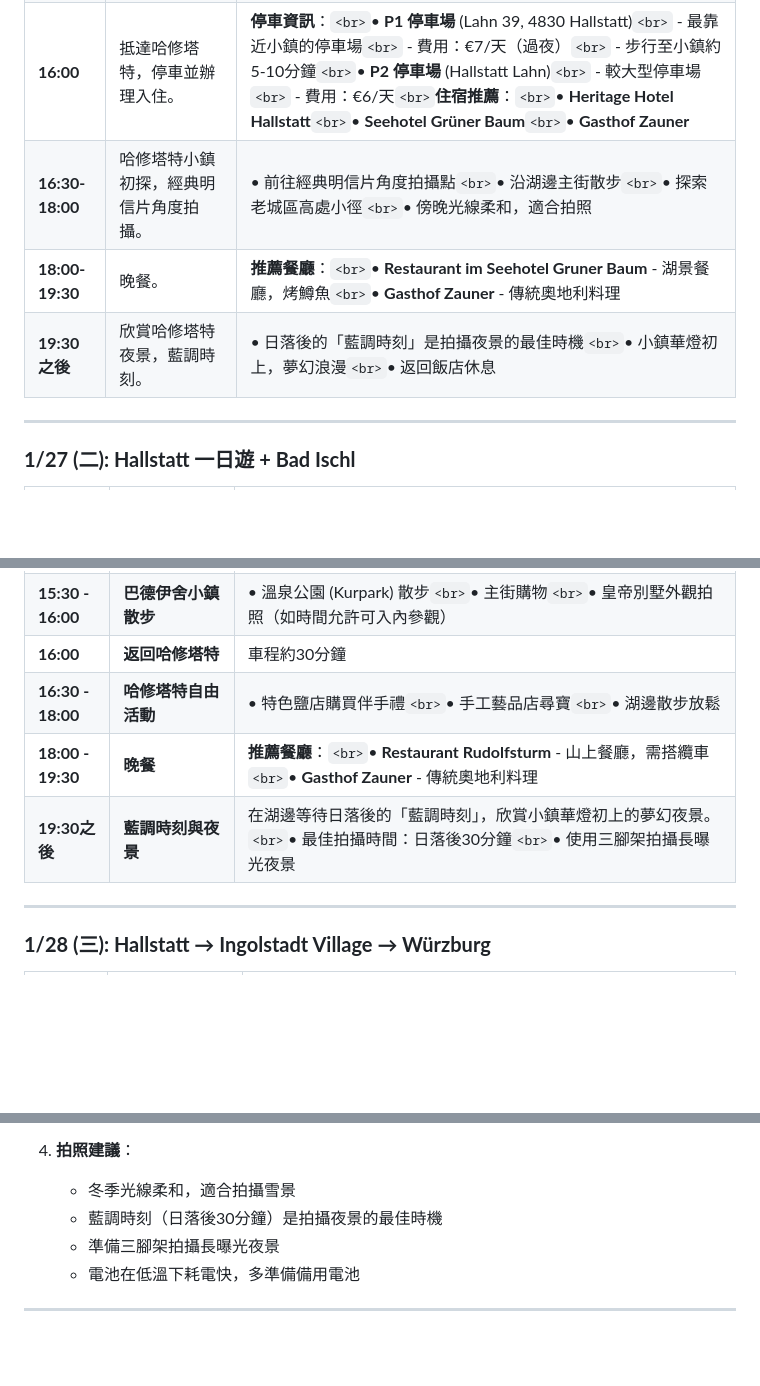
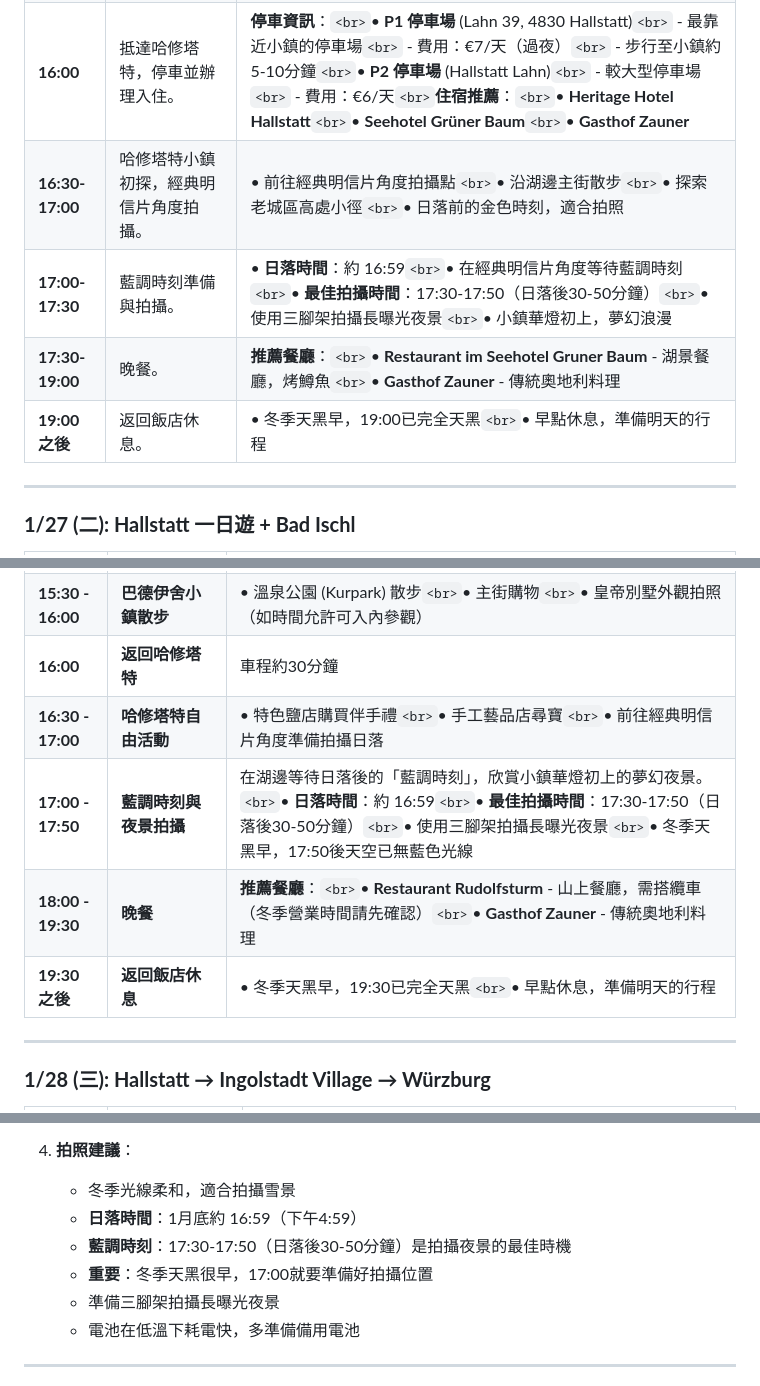
Before and after one commit to CH6870/2026-Germany, a Markdown page: 93-1. Hallstatt_v2.md, 3 parts joined by grey strips. Drawn GitHub-style; blank space fills up the shorter version.

Commit message:
修正哈修塔特藍調時刻拍攝時間：更新為正確的冬季日落時間（16:59）和藍調時刻（17:30-17:50）

```diff
--- a/93-1. Hallstatt_v2.md
+++ b/93-1. Hallstatt_v2.md
@@ -131,9 +131,10 @@
 | **14:00-14:30** | 返回停車場，準備前往哈修塔特。                                    | • 結束薩爾斯堡3小時精華遊`<br>`• 取車前往哈修塔特                                           |
 | **14:30** | 出發前往哈修塔特。                                    | 車程約1.5小時（75公里）`<br>`**導航地址**：Hallstatt, Seestraße, 4830 Hallstatt`<br>`**路線**：A10 → B145                                                                |
 | **16:00** | 抵達哈修塔特，停車並辦理入住。 | **停車資訊**：`<br>`• **P1 停車場** (Lahn 39, 4830 Hallstatt)`<br>`  - 最靠近小鎮的停車場`<br>`  - 費用：€7/天（過夜）`<br>`  - 步行至小鎮約5-10分鐘`<br>`• **P2 停車場** (Hallstatt Lahn)`<br>`  - 較大型停車場`<br>`  - 費用：€6/天`<br>`**住宿推薦**：`<br>`• **Heritage Hotel Hallstatt**`<br>`• **Seehotel Grüner Baum**`<br>`• **Gasthof Zauner** |
-| **16:30-18:00** | 哈修塔特小鎮初探，經典明信片角度拍攝。                                    | • 前往經典明信片角度拍攝點`<br>`• 沿湖邊主街散步`<br>`• 探索老城區高處小徑`<br>`• 傍晚光線柔和，適合拍照                                           |
-| **18:00-19:30** | 晚餐。                                    | **推薦餐廳**：`<br>`• **Restaurant im Seehotel Gruner Baum** - 湖景餐廳，烤鱒魚`<br>`• **Gasthof Zauner** - 傳統奧地利料理                                           |
-| **19:30之後** | 欣賞哈修塔特夜景，藍調時刻。                                    | • 日落後的「藍調時刻」是拍攝夜景的最佳時機`<br>`• 小鎮華燈初上，夢幻浪漫`<br>`• 返回飯店休息                                           |
+| **16:30-17:00** | 哈修塔特小鎮初探，經典明信片角度拍攝。                                    | • 前往經典明信片角度拍攝點`<br>`• 沿湖邊主街散步`<br>`• 探索老城區高處小徑`<br>`• 日落前的金色時刻，適合拍照                                           |
+| **17:00-17:30** | 藍調時刻準備與拍攝。                                    | • **日落時間**：約 16:59`<br>`• 在經典明信片角度等待藍調時刻`<br>`• **最佳拍攝時間**：17:30-17:50（日落後30-50分鐘）`<br>`• 使用三腳架拍攝長曝光夜景`<br>`• 小鎮華燈初上，夢幻浪漫                                           |
+| **17:30-19:00** | 晚餐。                                    | **推薦餐廳**：`<br>`• **Restaurant im Seehotel Gruner Baum** - 湖景餐廳，烤鱒魚`<br>`• **Gasthof Zauner** - 傳統奧地利料理                                           |
+| **19:00之後** | 返回飯店休息。                                    | • 冬季天黑早，19:00已完全天黑`<br>`• 早點休息，準備明天的行程                                           |
 
 ---
 
@@ -150,9 +151,10 @@
 | **13:30 - 15:30** | **Café Zauner 品嚐皇家甜點**              | • **必訪！** 茜茜公主最愛的咖啡館`<br>`• 招牌：Zauner Stollen、Ischler Törtchen、Sachertorte`<br>`• 建議預訂座位（可能需要排隊）`<br>`• 享受優雅的下午茶時光`<br>`• 購買甜點禮盒作為伴手禮                                                                                                                                    |
 | **15:30 - 16:00** | **巴德伊舍小鎮散步**              | • 溫泉公園 (Kurpark) 散步`<br>`• 主街購物`<br>`• 皇帝別墅外觀拍照（如時間允許可入內參觀）                                                                                                                                    |
 | **16:00** | **返回哈修塔特**              | 車程約30分鐘                                                                                                                                    |
-| **16:30 - 18:00** | **哈修塔特自由活動**              | • 特色鹽店購買伴手禮`<br>`• 手工藝品店尋寶`<br>`• 湖邊散步放鬆                                                                                                                                    |
-| **18:00 - 19:30** | **晚餐**              | **推薦餐廳**：`<br>`• **Restaurant Rudolfsturm** - 山上餐廳，需搭纜車`<br>`• **Gasthof Zauner** - 傳統奧地利料理                                                                                                                                    |
-| **19:30之後** | **藍調時刻與夜景**        | 在湖邊等待日落後的「藍調時刻」，欣賞小鎮華燈初上的夢幻夜景。`<br>`• 最佳拍攝時間：日落後30分鐘`<br>`• 使用三腳架拍攝長曝光夜景                                                                                                            |
+| **16:30 - 17:00** | **哈修塔特自由活動**              | • 特色鹽店購買伴手禮`<br>`• 手工藝品店尋寶`<br>`• 前往經典明信片角度準備拍攝日落                                                                                                                                    |
+| **17:00 - 17:50** | **藍調時刻與夜景拍攝**        | 在湖邊等待日落後的「藍調時刻」，欣賞小鎮華燈初上的夢幻夜景。`<br>`• **日落時間**：約 16:59`<br>`• **最佳拍攝時間**：17:30-17:50（日落後30-50分鐘）`<br>`• 使用三腳架拍攝長曝光夜景`<br>`• 冬季天黑早，17:50後天空已無藍色光線                                                                                                            |
+| **18:00 - 19:30** | **晚餐**              | **推薦餐廳**：`<br>`• **Restaurant Rudolfsturm** - 山上餐廳，需搭纜車（冬季營業時間請先確認）`<br>`• **Gasthof Zauner** - 傳統奧地利料理                                                                                                                                    |
+| **19:30之後** | **返回飯店休息**        | • 冬季天黑早，19:30已完全天黑`<br>`• 早點休息，準備明天的行程                                                                                                            |
 
 ---
 
@@ -473,7 +475,9 @@ You: "Perfect, I'll take it."
 
 4. **拍照建議**：
    - 冬季光線柔和，適合拍攝雪景
-   - 藍調時刻（日落後30分鐘）是拍攝夜景的最佳時機
+   - **日落時間**：1月底約 16:59（下午4:59）
+   - **藍調時刻**：17:30-17:50（日落後30-50分鐘）是拍攝夜景的最佳時機
+   - **重要**：冬季天黑很早，17:00就要準備好拍攝位置
    - 準備三腳架拍攝長曝光夜景
    - 電池在低溫下耗電快，多準備備用電池
 
```
Also changed, not shown: other parts of 93-1. Hallstatt_v2.md (+2 -2 lines).
